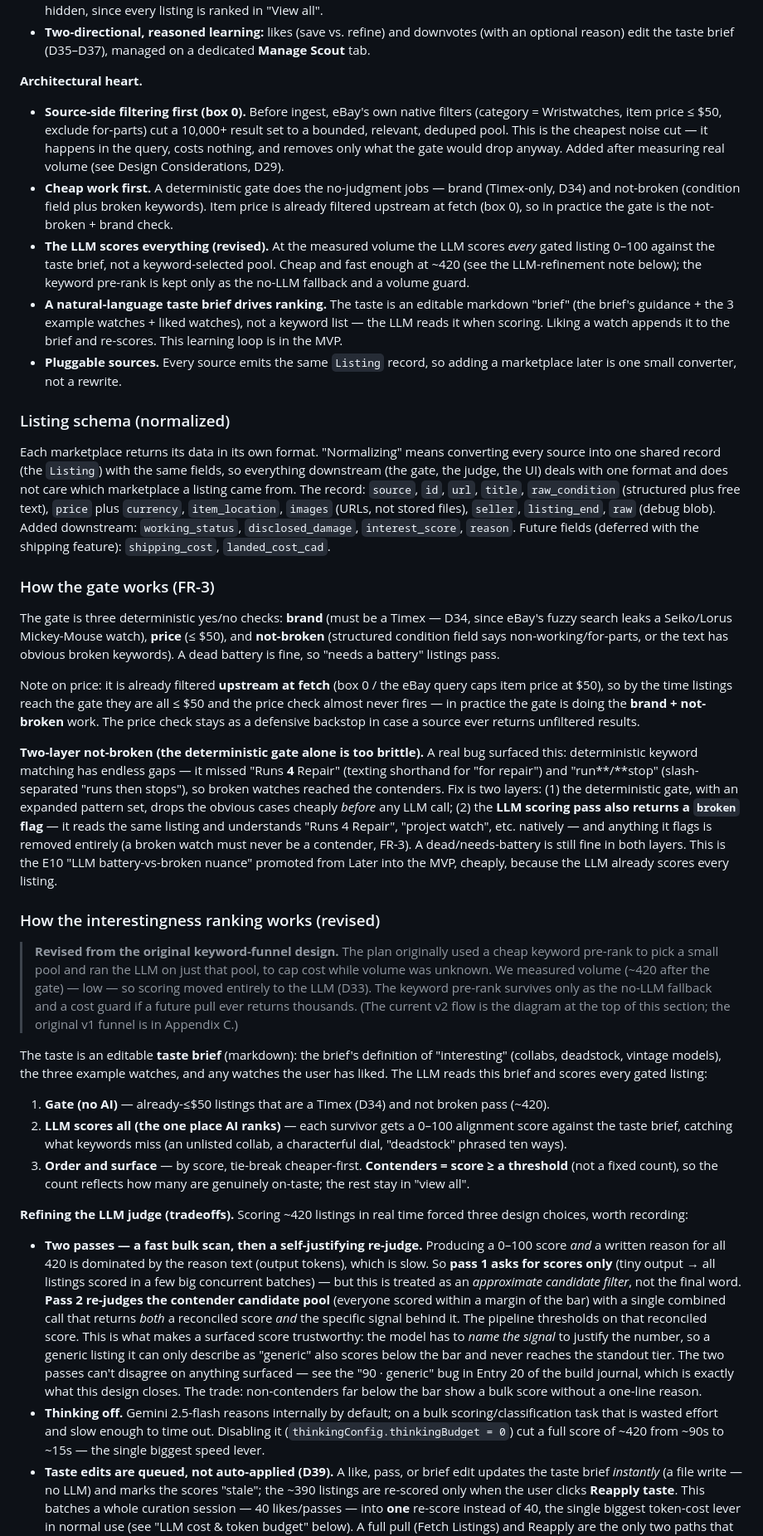
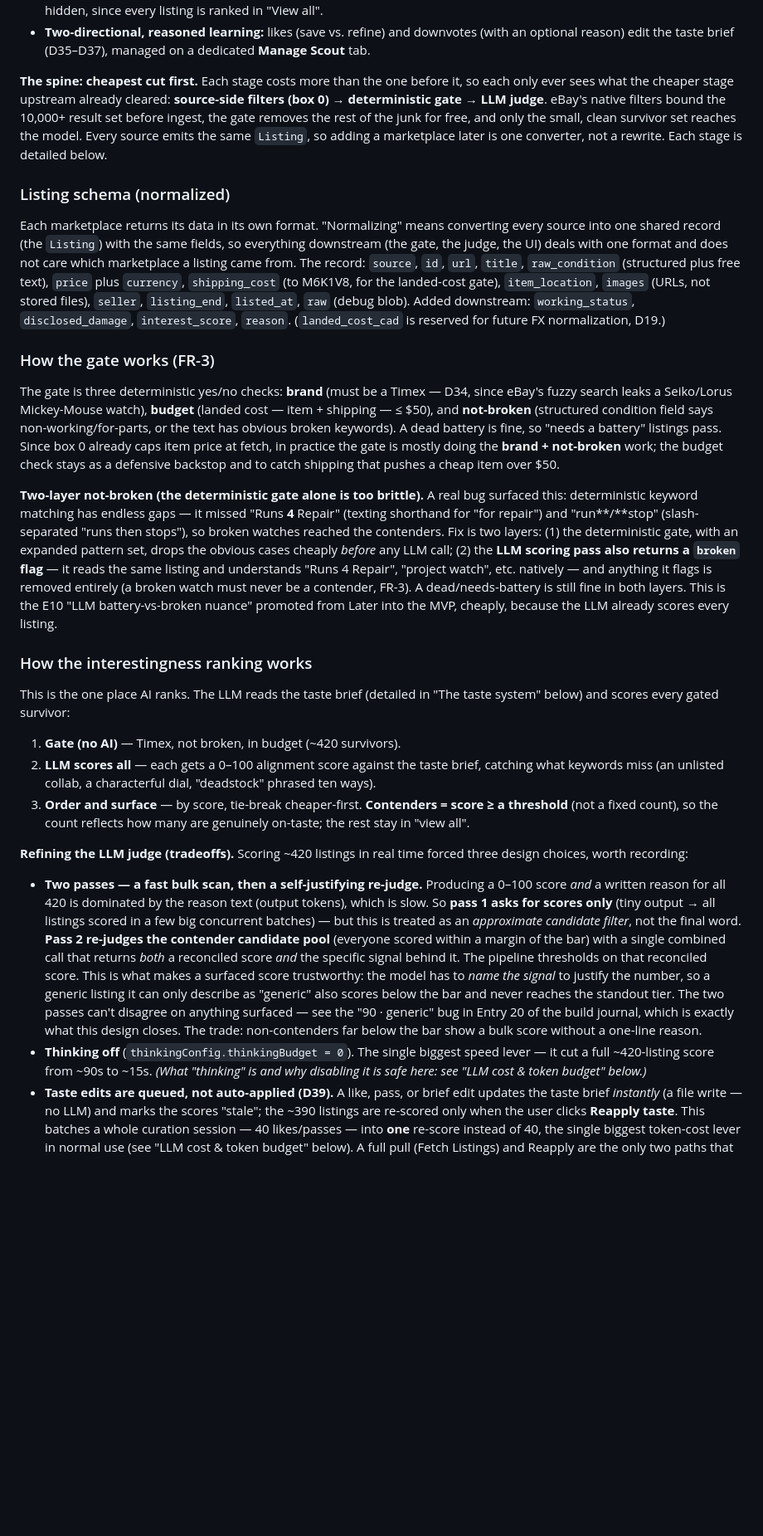
Before and after one commit to AverowRob/vintage-timex-scout, a Markdown page: README.md, the part around the change. Shown at 83% size. Drawn GitHub-style; blank space fills up the shorter version.

Commit message:
README §7: cut repetition — give each concept one home
The System Design section explained the same points 4-6× (box-0 filtering,
"LLM scores everything", gate = brand+not-broken, the taste brief). Consolidated:
- Replaced the "Architectural heart" 5-bullet summary (which pre-explained every
  subsection below it) with a single "spine" paragraph: box 0 → gate → LLM judge.
- Cut the ranking-section blockquote + taste-brief intro (both retold in "The
  taste system" below).
- Collapsed the gate's third box-0/price re-explanation to one clause.
- Shrank the duplicate "thinking off" explanation to a cross-ref (full version
  stays in the cost/levers section).
- Fixed stale schema note (shipping is implemented, not a deferred future field).

Co-Authored-By: Claude Opus 4.8 <noreply@anthropic.com>

```diff
--- a/README.md
+++ b/README.md
@@ -176,38 +176,28 @@ flowchart TD
 - **Contenders by a justified score threshold** (the rubric's on-taste floor), not a fixed pool size (D36) — and nothing is hidden, since every listing is ranked in "View all".
 - **Two-directional, reasoned learning:** likes (save vs. refine) and downvotes (with an optional reason) edit the taste brief (D35–D37), managed on a dedicated **Manage Scout** tab.
 
-**Architectural heart.**
-* **Source-side filtering first (box 0).** Before ingest, eBay's own native filters (category = Wristwatches, item price ≤ $50, exclude for-parts) cut a 10,000+ result set to a bounded, relevant, deduped pool. This is the cheapest noise cut — it happens in the query, costs nothing, and removes only what the gate would drop anyway. Added after measuring real volume (see Design Considerations, D29).
-* **Cheap work first.** A deterministic gate does the no-judgment jobs — brand (Timex-only, D34) and not-broken (condition field plus broken keywords). Item price is already filtered upstream at fetch (box 0), so in practice the gate is the not-broken + brand check.
-* **The LLM scores everything (revised).** At the measured volume the LLM scores *every* gated listing 0–100 against the taste brief, not a keyword-selected pool. Cheap and fast enough at ~420 (see the LLM-refinement note below); the keyword pre-rank is kept only as the no-LLM fallback and a volume guard.
-* **A natural-language taste brief drives ranking.** The taste is an editable markdown "brief" (the brief's guidance + the 3 example watches + liked watches), not a keyword list — the LLM reads it when scoring. Liking a watch appends it to the brief and re-scores. This learning loop is in the MVP.
-* **Pluggable sources.** Every source emits the same `Listing` record, so adding a marketplace later is one small converter, not a rewrite.
+**The spine: cheapest cut first.** Each stage costs more than the one before it, so each only ever sees what the cheaper stage upstream already cleared: **source-side filters (box 0) → deterministic gate → LLM judge**. eBay's native filters bound the 10,000+ result set before ingest, the gate removes the rest of the junk for free, and only the small, clean survivor set reaches the model. Every source emits the same `Listing`, so adding a marketplace later is one converter, not a rewrite. Each stage is detailed below.
 
 ### Listing schema (normalized)
 Each marketplace returns its data in its own format. "Normalizing" means converting every source into one shared record (the `Listing`) with the same fields, so everything downstream (the gate, the judge, the UI) deals with one format and does not care which marketplace a listing came from. The record:
-`source`, `id`, `url`, `title`, `raw_condition` (structured plus free text), `price` plus `currency`, `item_location`, `images` (URLs, not stored files), `seller`, `listing_end`, `raw` (debug blob).
-Added downstream: `working_status`, `disclosed_damage`, `interest_score`, `reason`.
-Future fields (deferred with the shipping feature): `shipping_cost`, `landed_cost_cad`.
+`source`, `id`, `url`, `title`, `raw_condition` (structured plus free text), `price` plus `currency`, `shipping_cost` (to M6K1V8, for the landed-cost gate), `item_location`, `images` (URLs, not stored files), `seller`, `listing_end`, `listed_at`, `raw` (debug blob).
+Added downstream: `working_status`, `disclosed_damage`, `interest_score`, `reason`. (`landed_cost_cad` is reserved for future FX normalization, D19.)
 
 ### How the gate works (FR-3)
-The gate is three deterministic yes/no checks: **brand** (must be a Timex — D34, since eBay's fuzzy search leaks a Seiko/Lorus Mickey-Mouse watch), **price** (≤ $50), and **not-broken** (structured condition field says non-working/for-parts, or the text has obvious broken keywords). A dead battery is fine, so "needs a battery" listings pass.
-
-Note on price: it is already filtered **upstream at fetch** (box 0 / the eBay query caps item price at $50), so by the time listings reach the gate they are all ≤ $50 and the price check almost never fires — in practice the gate is doing the **brand + not-broken** work. The price check stays as a defensive backstop in case a source ever returns unfiltered results.
+The gate is three deterministic yes/no checks: **brand** (must be a Timex — D34, since eBay's fuzzy search leaks a Seiko/Lorus Mickey-Mouse watch), **budget** (landed cost — item + shipping — ≤ $50), and **not-broken** (structured condition field says non-working/for-parts, or the text has obvious broken keywords). A dead battery is fine, so "needs a battery" listings pass. Since box 0 already caps item price at fetch, in practice the gate is mostly doing the **brand + not-broken** work; the budget check stays as a defensive backstop and to catch shipping that pushes a cheap item over $50.
 
 **Two-layer not-broken (the deterministic gate alone is too brittle).** A real bug surfaced this: deterministic keyword matching has endless gaps — it missed "Runs **4** Repair" (texting shorthand for "for repair") and "run**/**stop" (slash-separated "runs then stops"), so broken watches reached the contenders. Fix is two layers: (1) the deterministic gate, with an expanded pattern set, drops the obvious cases cheaply *before* any LLM call; (2) the **LLM scoring pass also returns a `broken` flag** — it reads the same listing and understands "Runs 4 Repair", "project watch", etc. natively — and anything it flags is removed entirely (a broken watch must never be a contender, FR-3). A dead/needs-battery is still fine in both layers. This is the E10 "LLM battery-vs-broken nuance" promoted from Later into the MVP, cheaply, because the LLM already scores every listing.
 
-### How the interestingness ranking works (revised)
-> **Revised from the original keyword-funnel design.** The plan originally used a cheap keyword pre-rank to pick a small pool and ran the LLM on just that pool, to cap cost while volume was unknown. We measured volume (~420 after the gate) — low — so scoring moved entirely to the LLM (D33). The keyword pre-rank survives only as the no-LLM fallback and a cost guard if a future pull ever returns thousands. (The current v2 flow is the diagram at the top of this section; the original v1 funnel is in Appendix C.)
+### How the interestingness ranking works
+This is the one place AI ranks. The LLM reads the taste brief (detailed in "The taste system" below) and scores every gated survivor:
 
-The taste is an editable **taste brief** (markdown): the brief's definition of "interesting" (collabs, deadstock, vintage models), the three example watches, and any watches the user has liked. The LLM reads this brief and scores every gated listing:
-
-1. **Gate (no AI)** — already-≤$50 listings that are a Timex (D34) and not broken pass (~420).
-2. **LLM scores all (the one place AI ranks)** — each survivor gets a 0–100 alignment score against the taste brief, catching what keywords miss (an unlisted collab, a characterful dial, "deadstock" phrased ten ways).
+1. **Gate (no AI)** — Timex, not broken, in budget (~420 survivors).
+2. **LLM scores all** — each gets a 0–100 alignment score against the taste brief, catching what keywords miss (an unlisted collab, a characterful dial, "deadstock" phrased ten ways).
 3. **Order and surface** — by score, tie-break cheaper-first. **Contenders = score ≥ a threshold** (not a fixed count), so the count reflects how many are genuinely on-taste; the rest stay in "view all".
 
 **Refining the LLM judge (tradeoffs).** Scoring ~420 listings in real time forced three design choices, worth recording:
 * **Two passes — a fast bulk scan, then a self-justifying re-judge.** Producing a 0–100 score *and* a written reason for all 420 is dominated by the reason text (output tokens), which is slow. So **pass 1 asks for scores only** (tiny output → all listings scored in a few big concurrent batches) — but this is treated as an *approximate candidate filter*, not the final word. **Pass 2 re-judges the contender candidate pool** (everyone scored within a margin of the bar) with a single combined call that returns *both* a reconciled score *and* the specific signal behind it. The pipeline thresholds on that reconciled score. This is what makes a surfaced score trustworthy: the model has to *name the signal* to justify the number, so a generic listing it can only describe as "generic" also scores below the bar and never reaches the standout tier. The two passes can't disagree on anything surfaced — see the "90 · generic" bug in Entry 20 of the build journal, which is exactly what this design closes. The trade: non-contenders far below the bar show a bulk score without a one-line reason.
-* **Thinking off.** Gemini 2.5-flash reasons internally by default; on a bulk scoring/classification task that is wasted effort and slow enough to time out. Disabling it (`thinkingConfig.thinkingBudget = 0`) cut a full score of ~420 from ~90s to ~15s — the single biggest speed lever.
+* **Thinking off** (`thinkingConfig.thinkingBudget = 0`). The single biggest speed lever — it cut a full ~420-listing score from ~90s to ~15s. *(What "thinking" is and why disabling it is safe here: see "LLM cost & token budget" below.)*
 * **Taste edits are queued, not auto-applied (D39).** A like, pass, or brief edit updates the taste brief *instantly* (a file write — no LLM) and marks the scores "stale"; the ~390 listings are re-scored only when the user clicks **Reapply taste**. This batches a whole curation session — 40 likes/passes — into **one** re-score instead of 40, the single biggest token-cost lever in normal use (see "LLM cost & token budget" below). A full pull (Fetch Listings) and Reapply are the only two paths that spend scoring tokens.
 
 (An LLM scoring listings against a rubric is "LLM-as-judge"; here the rubric is the natural-language taste brief.)
```
